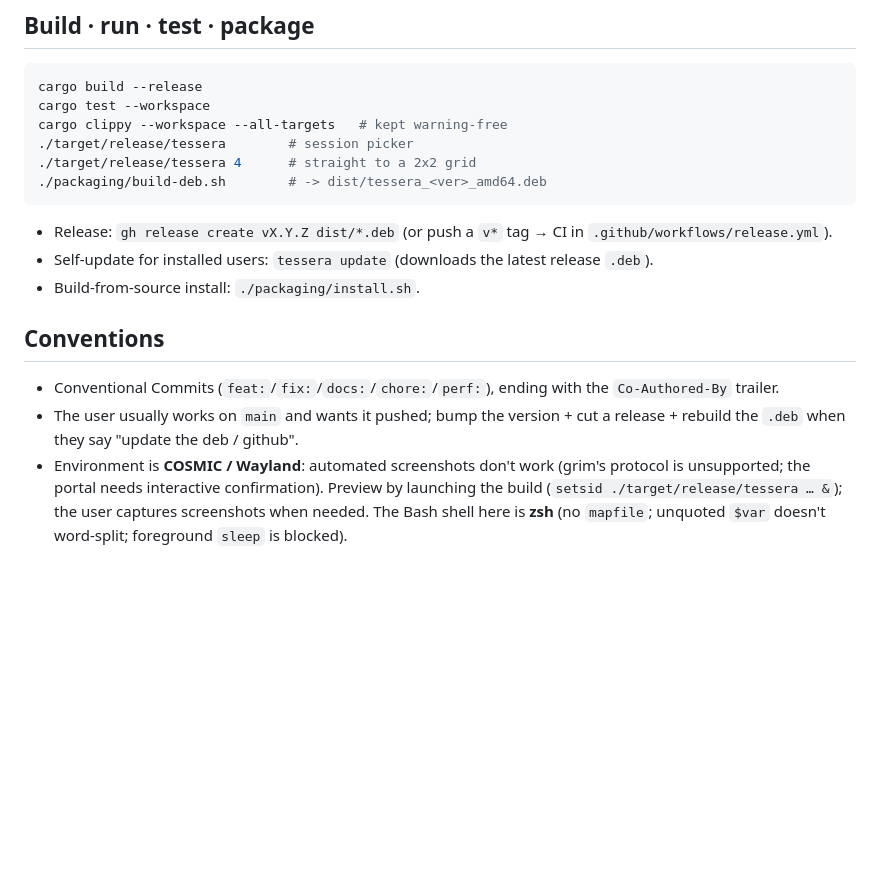
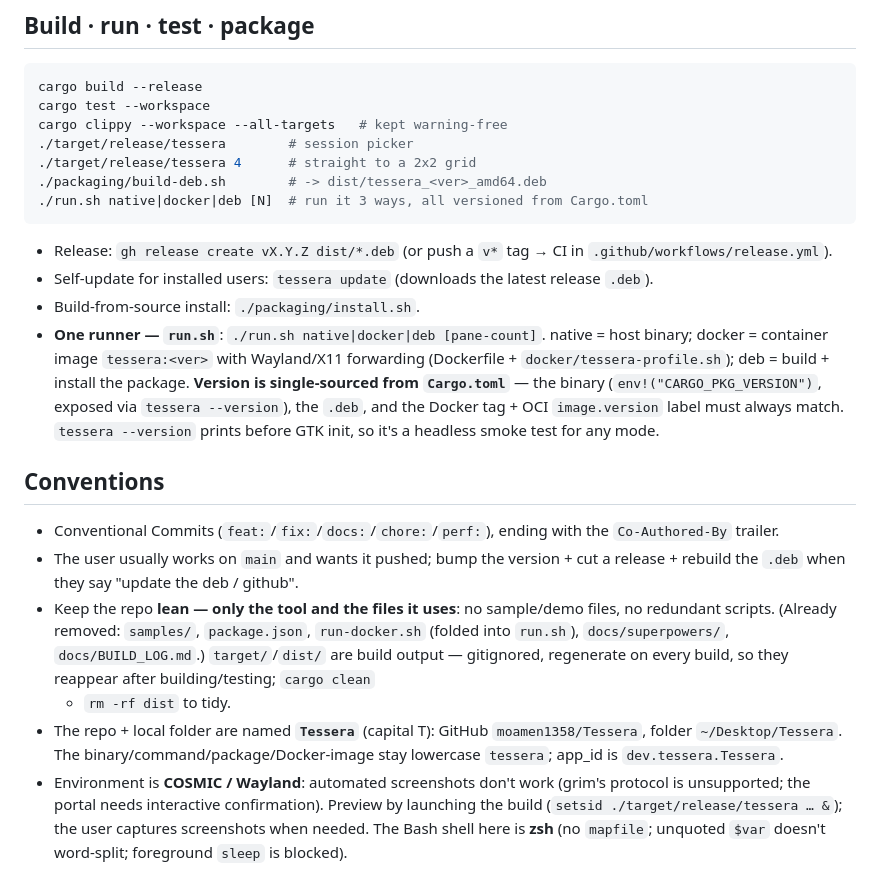
Before and after one commit to moamen1358/Tcode, a Markdown page: CLAUDE.md, the part around the change. GitHub-like rendering; blank space fills up the shorter version.

Commit message:
docs(CLAUDE.md): record run.sh, version-sync, lean-repo, the Tessera rename
Co-Authored-By: Claude Opus 4.8 (1M context) <noreply@anthropic.com>

````diff
--- a/CLAUDE.md
+++ b/CLAUDE.md
@@ -20,16 +20,31 @@ cargo clippy --workspace --all-targets   # kept warning-free
 ./target/release/tessera        # session picker
 ./target/release/tessera 4      # straight to a 2x2 grid
 ./packaging/build-deb.sh        # -> dist/tessera_<ver>_amd64.deb
+./run.sh native|docker|deb [N]  # run it 3 ways, all versioned from Cargo.toml
 ```
 - Release: `gh release create vX.Y.Z dist/*.deb` (or push a `v*` tag → CI in `.github/workflows/release.yml`).
 - Self-update for installed users: `tessera update` (downloads the latest release `.deb`).
 - Build-from-source install: `./packaging/install.sh`.
+- **One runner — `run.sh`**: `./run.sh native|docker|deb [pane-count]`. native = host
+  binary; docker = container image `tessera:<ver>` with Wayland/X11 forwarding (Dockerfile +
+  `docker/tessera-profile.sh`); deb = build + install the package. **Version is single-sourced
+  from `Cargo.toml`** — the binary (`env!("CARGO_PKG_VERSION")`, exposed via `tessera --version`),
+  the `.deb`, and the Docker tag + OCI `image.version` label must always match. `tessera --version`
+  prints before GTK init, so it's a headless smoke test for any mode.
 
 ## Conventions
 - Conventional Commits (`feat:`/`fix:`/`docs:`/`chore:`/`perf:`), ending with the
   `Co-Authored-By` trailer.
 - The user usually works on `main` and wants it pushed; bump the version + cut a
   release + rebuild the `.deb` when they say "update the deb / github".
+- Keep the repo **lean — only the tool and the files it uses**: no sample/demo files, no
+  redundant scripts. (Already removed: `samples/`, `package.json`, `run-docker.sh` (folded into
+  `run.sh`), `docs/superpowers/`, `docs/BUILD_LOG.md`.) `target/`/`dist/` are build output —
+  gitignored, regenerate on every build, so they reappear after building/testing; `cargo clean`
+  + `rm -rf dist` to tidy.
+- The repo + local folder are named **`Tessera`** (capital T): GitHub `moamen1358/Tessera`,
+  folder `~/Desktop/Tessera`. The binary/command/package/Docker-image stay lowercase `tessera`;
+  app_id is `dev.tessera.Tessera`.
 - Environment is **COSMIC / Wayland**: automated screenshots don't work (grim's
   protocol is unsupported; the portal needs interactive confirmation). Preview by
   launching the build (`setsid ./target/release/tessera … &`); the user captures
````
